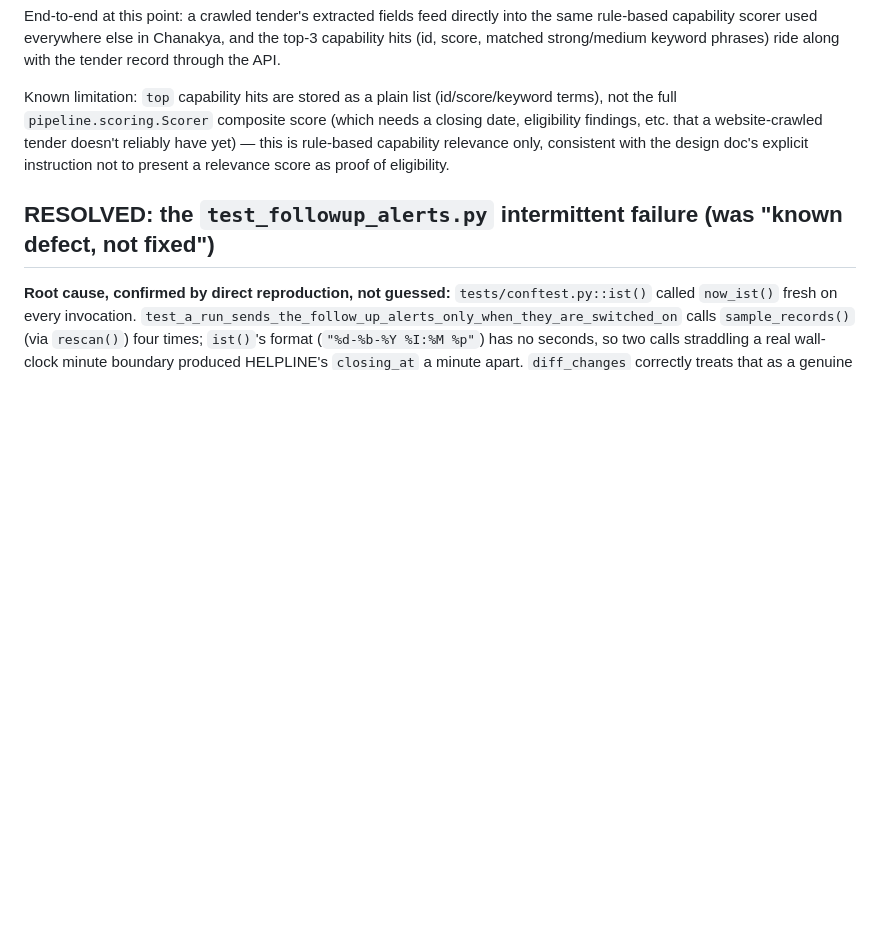
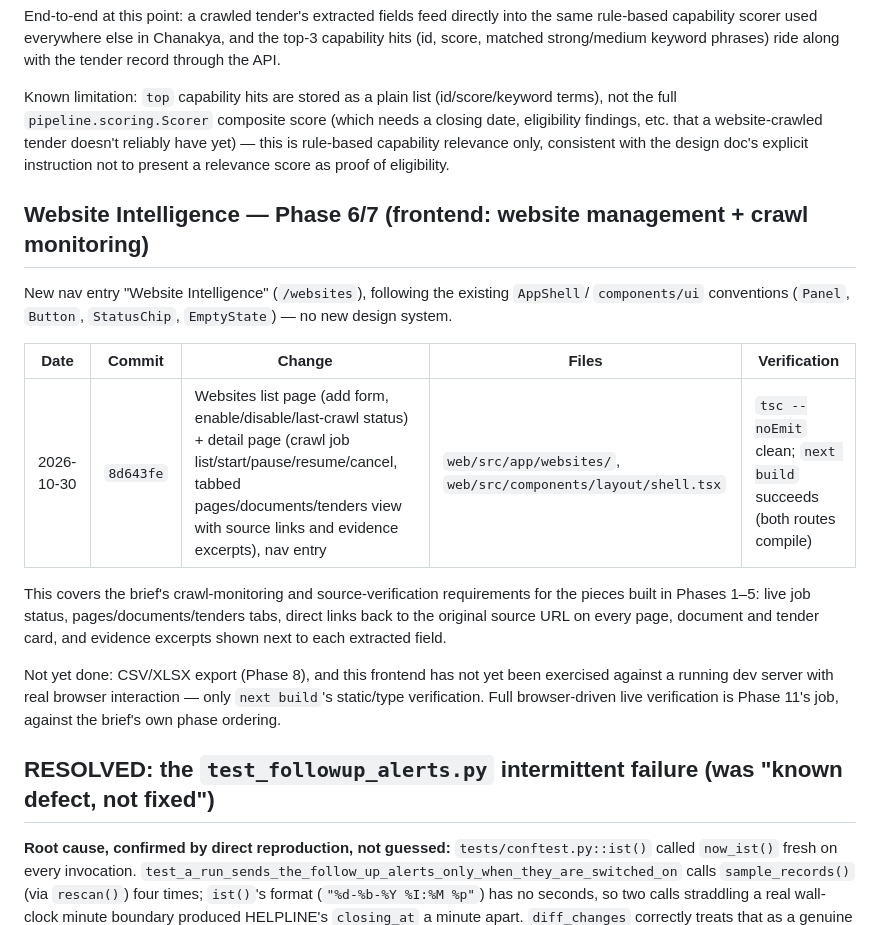
Before and after one commit to arkabera2004/Chanakya, a Markdown page: docs/IMPLEMENTATION_LOG.md, the part around the change. Rendered like a GitHub page; blank space fills up the shorter version.

Commit message:
docs(website-intel): log Phase 6/7 frontend completion in IMPLEMENTATION_LOG
Co-Authored-By: Claude Sonnet 5 <noreply@anthropic.com>
Claude-Session: https://claude.ai/code/session_01JiUc8s2vSrQv4eZ2G4Sgcu

```diff
--- a/docs/IMPLEMENTATION_LOG.md
+++ b/docs/IMPLEMENTATION_LOG.md
@@ -201,6 +201,26 @@ findings, etc. that a website-crawled tender doesn't reliably have yet) — this
 capability relevance only, consistent with the design doc's explicit instruction not to present
 a relevance score as proof of eligibility.
 
+## Website Intelligence — Phase 6/7 (frontend: website management + crawl monitoring)
+
+New nav entry "Website Intelligence" (`/websites`), following the existing `AppShell`/
+`components/ui` conventions (`Panel`, `Button`, `StatusChip`, `EmptyState`) — no new design
+system.
+
+| Date | Commit | Change | Files | Verification |
+|---|---|---|---|---|
+| 2026-10-30 | `8d643fe` | Websites list page (add form, enable/disable/last-crawl status) + detail page (crawl job list/start/pause/resume/cancel, tabbed pages/documents/tenders view with source links and evidence excerpts), nav entry | `web/src/app/websites/`, `web/src/components/layout/shell.tsx` | `tsc --noEmit` clean; `next build` succeeds (both routes compile) |
+
+This covers the brief's crawl-monitoring and source-verification requirements for the pieces
+built in Phases 1–5: live job status, pages/documents/tenders tabs, direct links back to the
+original source URL on every page, document and tender card, and evidence excerpts shown next
+to each extracted field.
+
+Not yet done: CSV/XLSX export (Phase 8), and this frontend has not yet been exercised against
+a running dev server with real browser interaction — only `next build`'s static/type
+verification. Full browser-driven live verification is Phase 11's job, against the brief's own
+phase ordering.
+
 ## RESOLVED: the `test_followup_alerts.py` intermittent failure (was "known defect, not fixed")
 
 **Root cause, confirmed by direct reproduction, not guessed:** `tests/conftest.py::ist()` called
```
